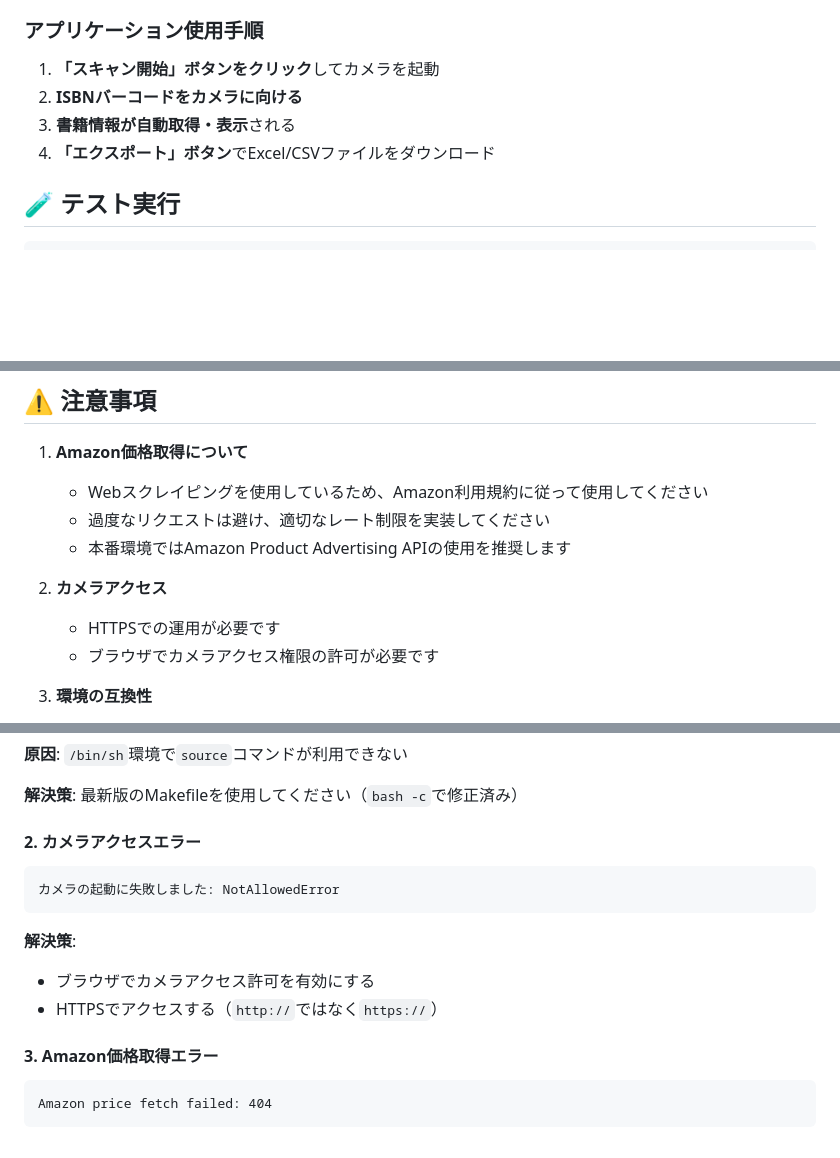
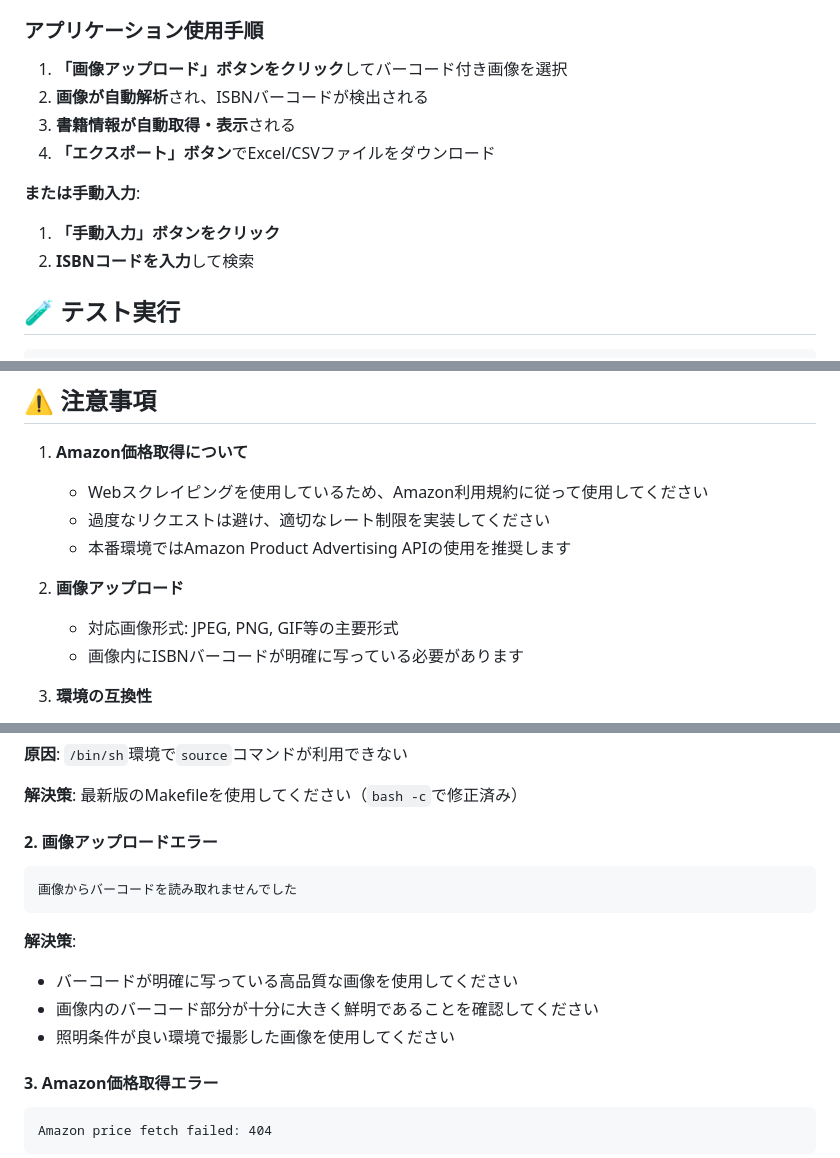
Before and after one commit to shinob/book-barcode-scanner, a Markdown page: README.md, 3 parts joined by grey strips. GitHub-like rendering; blank space fills up the shorter version.

````diff
--- a/README.md
+++ b/README.md
@@ -97,10 +99,14 @@
 
 ### アプリケーション使用手順
 
-1. **「スキャン開始」ボタンをクリック**してカメラを起動
-2. **ISBNバーコードをカメラに向ける**
+1. **「画像アップロード」ボタンをクリック**してバーコード付き画像を選択
+2. **画像が自動解析**され、ISBNバーコードが検出される
 3. **書籍情報が自動取得・表示**される
 4. **「エクスポート」ボタン**でExcel/CSVファイルをダウンロード
+
+**または手動入力**:
+1. **「手動入力」ボタンをクリック**
+2. **ISBNコードを入力**して検索
 
 ## 🧪 テスト実行
 
@@ -212,9 +218,9 @@ ALLOWED_ORIGINS=http://127.0.0.1:3000,http://localhost:3000
    - 過度なリクエストは避け、適切なレート制限を実装してください
    - 本番環境ではAmazon Product Advertising APIの使用を推奨します
 
-2. **カメラアクセス**
-   - HTTPSでの運用が必要です
-   - ブラウザでカメラアクセス権限の許可が必要です
+2. **画像アップロード**
+   - 対応画像形式: JPEG, PNG, GIF等の主要形式
+   - 画像内にISBNバーコードが明確に写っている必要があります
 
 3. **環境の互換性**
    - Makefileはbash/sh互換で設計されています
@@ -236,14 +242,15 @@ make: *** [Makefile:54: start-backend] エラー 127
 
 **解決策**: 最新版のMakefileを使用してください（`bash -c`で修正済み）
 
-#### 2. カメラアクセスエラー
+#### 2. 画像アップロードエラー
 ```
-カメラの起動に失敗しました: NotAllowedError
+画像からバーコードを読み取れませんでした
 ```
 
 **解決策**:
-- ブラウザでカメラアクセス許可を有効にする
-- HTTPSでアクセスする（`http://`ではなく`https://`）
+- バーコードが明確に写っている高品質な画像を使用してください
+- 画像内のバーコード部分が十分に大きく鮮明であることを確認してください
+- 照明条件が良い環境で撮影した画像を使用してください
 
 #### 3. Amazon価格取得エラー
 ```
````
Also changed, not shown: other parts of README.md (+6 -4 lines), CLAUDE.md (+16 -12 lines).
